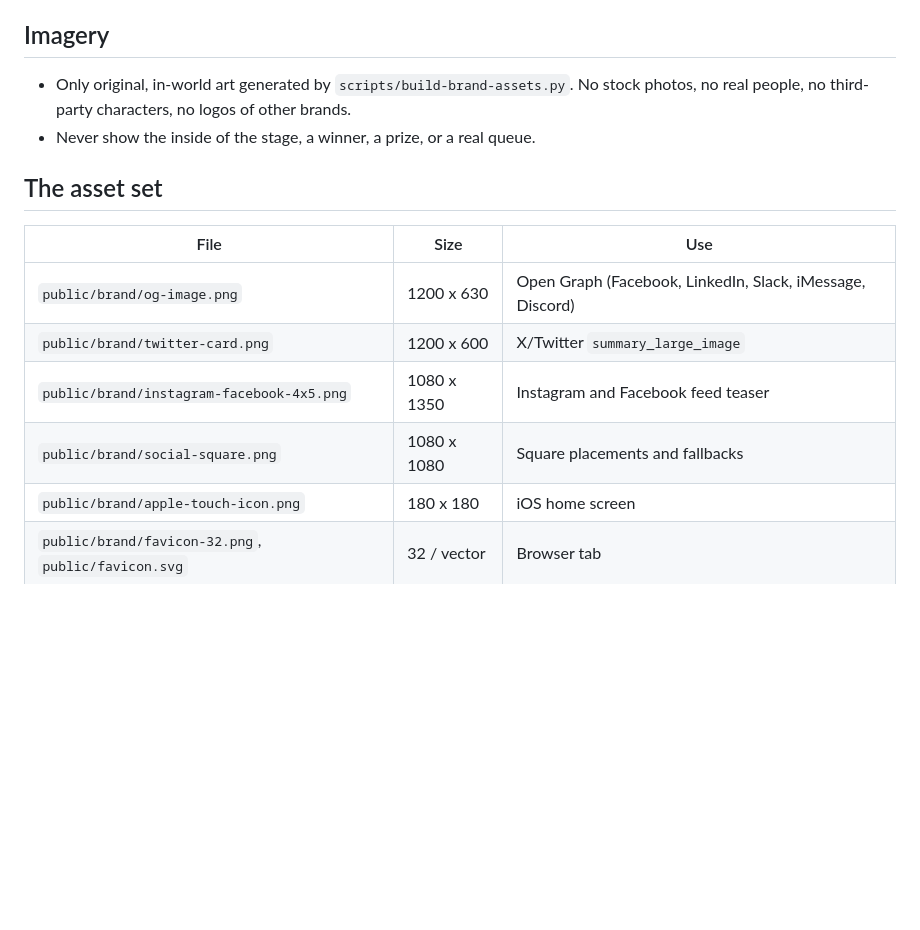
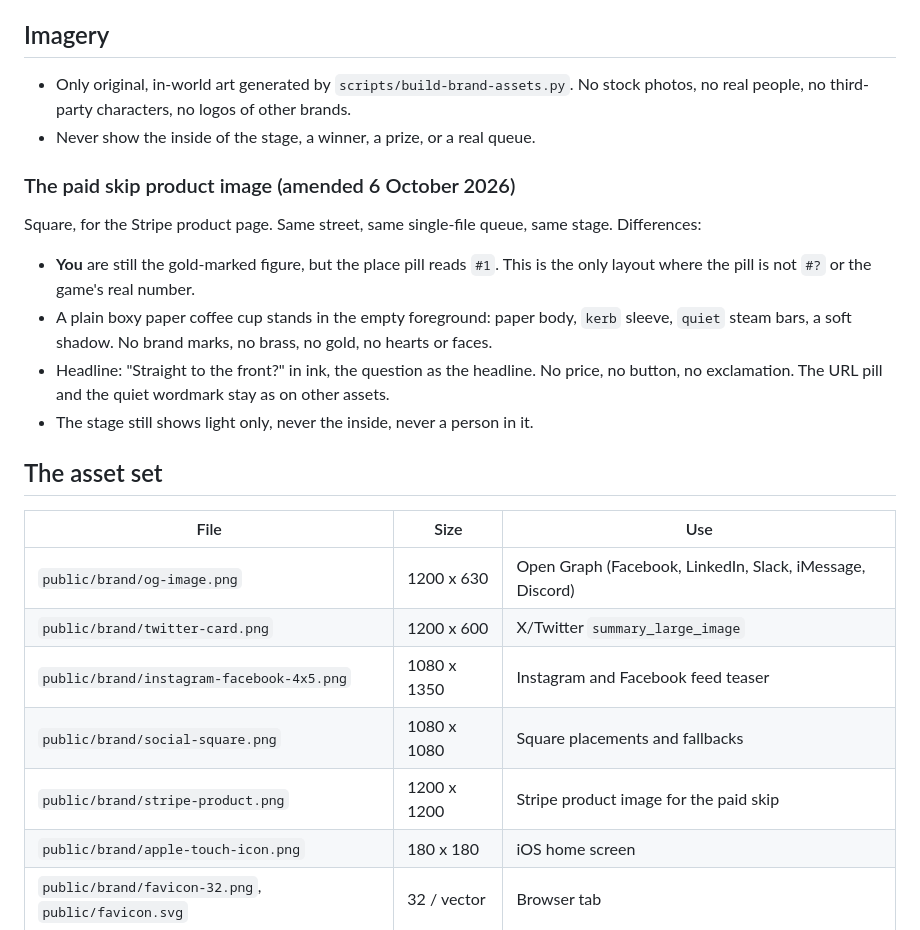
Before and after one commit to Ragnahhhhrock/stuckinline, a Markdown page: brand/DESIGN-GUIDE.md, the part around the change. Rendered like a GitHub page; blank space fills up the shorter version.

```diff
--- a/brand/DESIGN-GUIDE.md
+++ b/brand/DESIGN-GUIDE.md
@@ -63,6 +63,15 @@ Rules of use:
 - Only original, in-world art generated by `scripts/build-brand-assets.py`. No stock photos, no real people, no third-party characters, no logos of other brands.
 - Never show the inside of the stage, a winner, a prize, or a real queue.
 
+### The paid skip product image (amended 6 October 2026)
+
+Square, for the Stripe product page. Same street, same single-file queue, same stage. Differences:
+
+- **You** are still the gold-marked figure, but the place pill reads `#1`. This is the only layout where the pill is not `#?` or the game's real number.
+- A plain boxy paper coffee cup stands in the empty foreground: paper body, `kerb` sleeve, `quiet` steam bars, a soft shadow. No brand marks, no brass, no gold, no hearts or faces.
+- Headline: "Straight to the front?" in ink, the question as the headline. No price, no button, no exclamation. The URL pill and the quiet wordmark stay as on other assets.
+- The stage still shows light only, never the inside, never a person in it.
+
 ## The asset set
 
 | File | Size | Use |
@@ -71,6 +80,7 @@ Rules of use:
 | `public/brand/twitter-card.png` | 1200 x 600 | X/Twitter `summary_large_image` |
 | `public/brand/instagram-facebook-4x5.png` | 1080 x 1350 | Instagram and Facebook feed teaser |
 | `public/brand/social-square.png` | 1080 x 1080 | Square placements and fallbacks |
+| `public/brand/stripe-product.png` | 1200 x 1200 | Stripe product image for the paid skip |
 | `public/brand/apple-touch-icon.png` | 180 x 180 | iOS home screen |
 | `public/brand/favicon-32.png`, `public/favicon.svg` | 32 / vector | Browser tab |
 
```
Also changed, not shown: brand/STYLE-GUIDE.md (+21 -2 lines).
